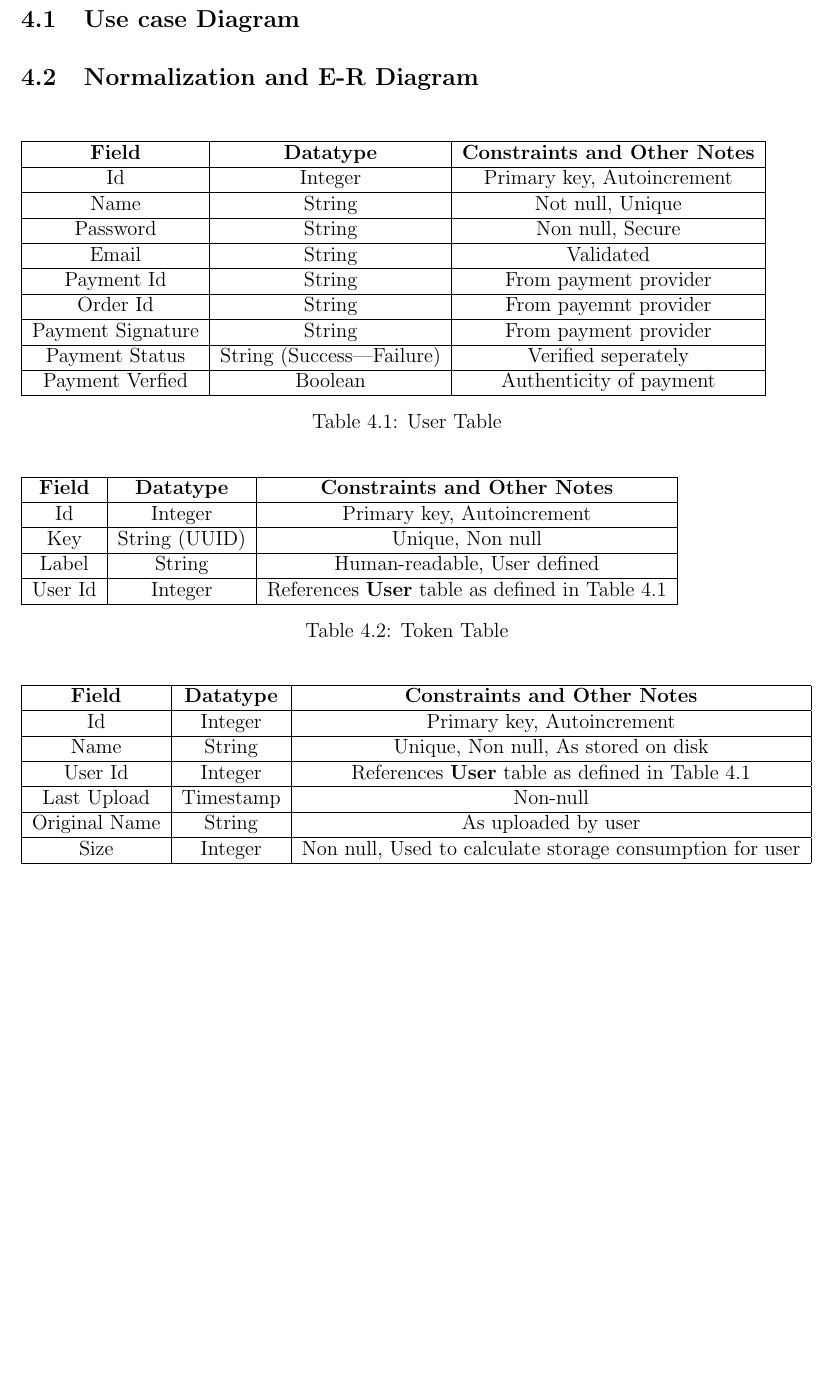
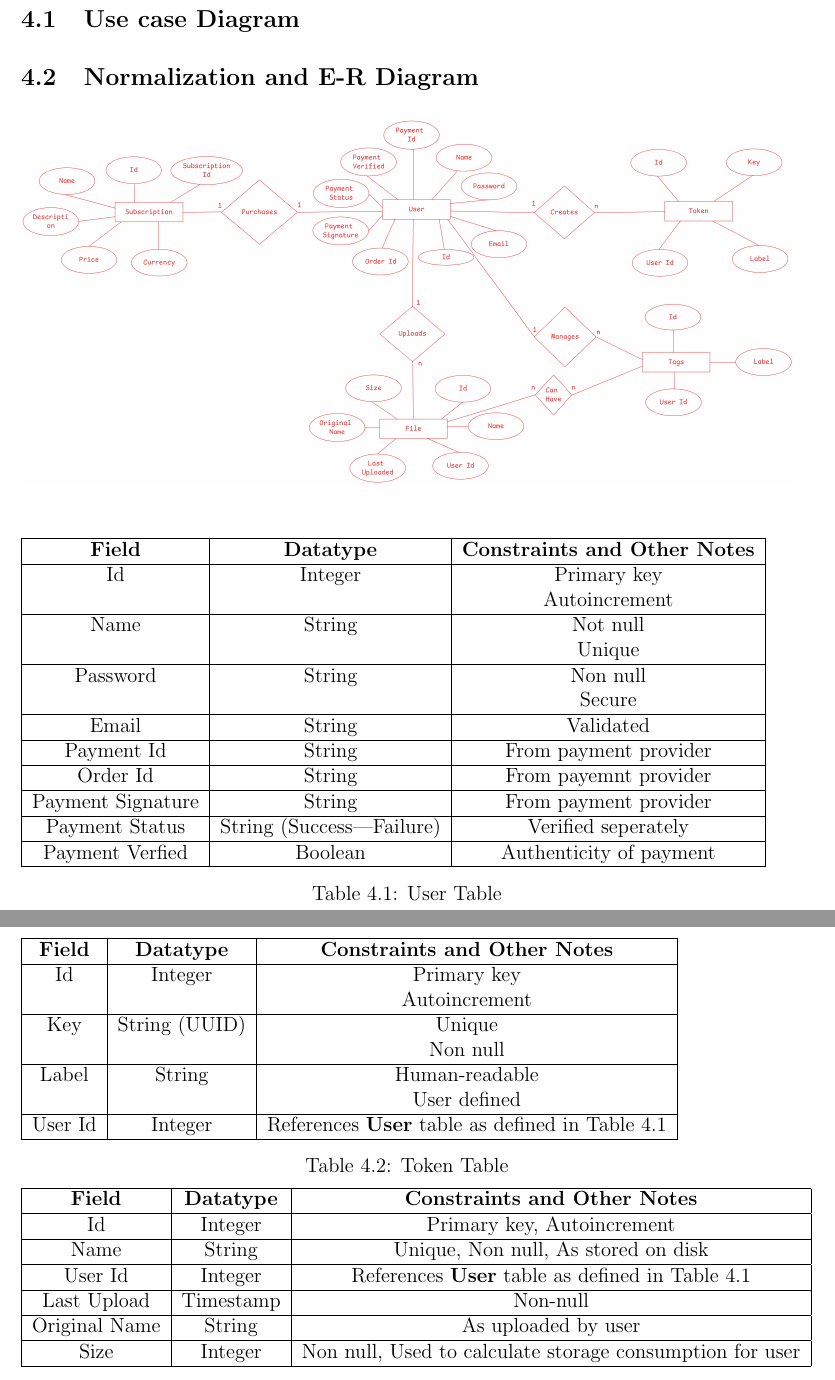
Before and after one commit to BoseVJeff/full_stack_php_web, a LaTeX document (docs/srs.tex): part of page 18 of 25 before the commit and two parts of pages 18 and 19 of 24 after it, the two joined at a grey line, cut so that both start at the same text, the shorter picture padded with empty space. Compiled offline with pdfLaTeX.

Commit message:
Updated docs with ER diagram and other tables info.
Commit also contains the updated diagram.

```diff
--- a/docs/srs.tex
+++ b/docs/srs.tex
@@ -495,16 +495,20 @@ These tests aim to test every aspect of the system and ensure that it matches th
 \chapter{System Analysis and Modelling}\label{cha:system_analysis_and_modelling}
 \section{Use case Diagram}\label{sec:use_case_diagram}
 \section{Normalization and E-R Diagram}\label{sec:normalisation_and_er_diagram}
-\begin{table}[h]
+\includegraphics[width=\textwidth]{erd.png}
+\begin{table}[h!]
 	\begin{tabular}{|c|c|c|}
 		\hline
 		\textbf{Field}    & \textbf{Datatype}        & \textbf{Constraints and Other Notes} \\
 		\hline
-		Id                & Integer                  & Primary key, Autoincrement           \\
+		Id                & Integer                  & Primary key                          \\
+		                  &                          & Autoincrement                        \\
 		\hline
-		Name              & String                   & Not null, Unique                     \\
+		Name              & String                   & Not null                             \\
+		                  &                          & Unique                               \\
 		\hline
-		Password          & String                   & Non null, Secure                     \\
+		Password          & String                   & Non null                             \\
+		                  &                          & Secure                               \\
 		\hline
 		Email             & String                   & Validated                            \\
 		\hline
@@ -522,16 +526,19 @@ These tests aim to test every aspect of the system and ensure that it matches th
 	\caption{User Table}
 	\label{table:user}
 \end{table}
-\begin{table}[h]
+\begin{table}[h!]
 	\begin{tabular}{|c|c|c|}
 		\hline
 		\textbf{Field} & \textbf{Datatype} & \textbf{Constraints and Other Notes} \\
 		\hline
-		Id             & Integer           & Primary key, Autoincrement           \\
+		Id             & Integer           & Primary key                          \\
+		               &                   & Autoincrement                        \\
 		\hline
-		Key            & String (UUID)     & Unique, Non null                     \\
+		Key            & String (UUID)     & Unique                               \\
+		               &                   & Non null                             \\
 		\hline
-		Label          & String            & Human-readable, User defined         \\
+		Label          & String            & Human-readable                       \\
+		               &                   & User defined                         \\
 		\hline
 		User Id        & Integer           & \sqlref{table:user}{User}            \\
 		\hline
@@ -539,7 +546,7 @@ These tests aim to test every aspect of the system and ensure that it matches th
 	\caption{Token Table}
 	\label{table:token}
 \end{table}
-\begin{table}[h]
+\begin{table}[h!]
 	\begin{tabular}{|c|c|c|}
 		\hline
 		\textbf{Field} & \textbf{Datatype} & \textbf{Constraints and Other Notes}                     \\
```
Also changed, not shown: assets/erd.png (added), docs/srs.pdf, docs/srs.tex (21 more changed lines), 1 other file.
